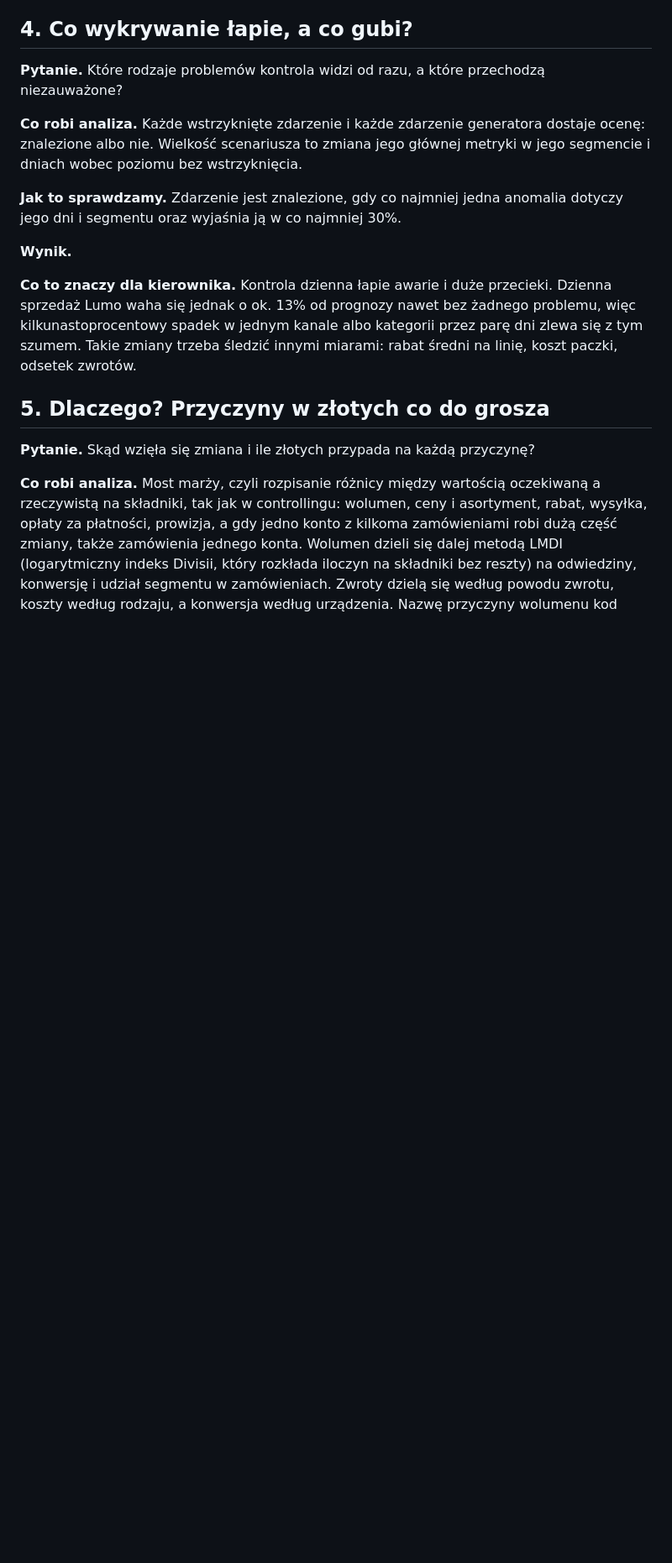
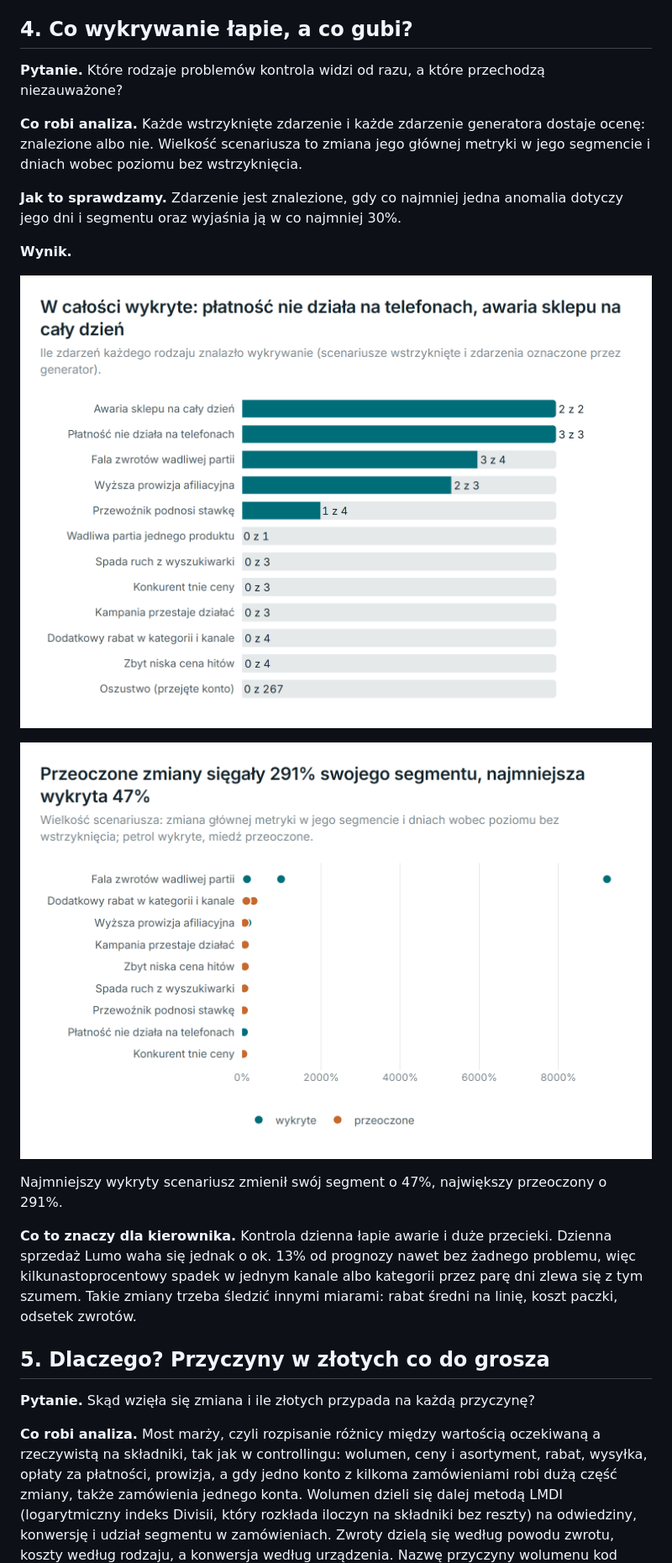
Before and after one commit to tlabedzki/Sales-Anomalies, a Markdown page: README.md, the part around one of its changes. Shown at 84% size. GitHub-like rendering; pictures changed too: docs/img/recall.png (added), docs/img/sizes.png (added); blank space fills up the shorter version.

Commit message:
Colour a change by whether it costs the shop, one copper part per bridge, hero and README charts

```diff
--- a/README.md
+++ b/README.md
@@ -102,6 +117,11 @@ wyjaśnia ją w co najmniej 30%.
 **Wynik.**
 
 <!-- generated:recall -->
+![W całości wykryte: płatność nie działa na telefonach, awaria sklepu na cały dzień](docs/img/recall.png)
+
+![Przeoczone zmiany sięgały 291% swojego segmentu, najmniejsza wykryta 47%](docs/img/sizes.png)
+
+Najmniejszy wykryty scenariusz zmienił swój segment o 47%, największy przeoczony o 291%.
 <!-- /generated:recall -->
 
 **Co to znaczy dla kierownika.** Kontrola dzienna łapie awarie i duże przecieki. Dzienna sprzedaż Lumo waha się
```
Also changed, not shown: other parts of README.md (+40 -1 lines), docs/img/bridge.png (added), docs/img/timeline.png (added), 9 other files.
